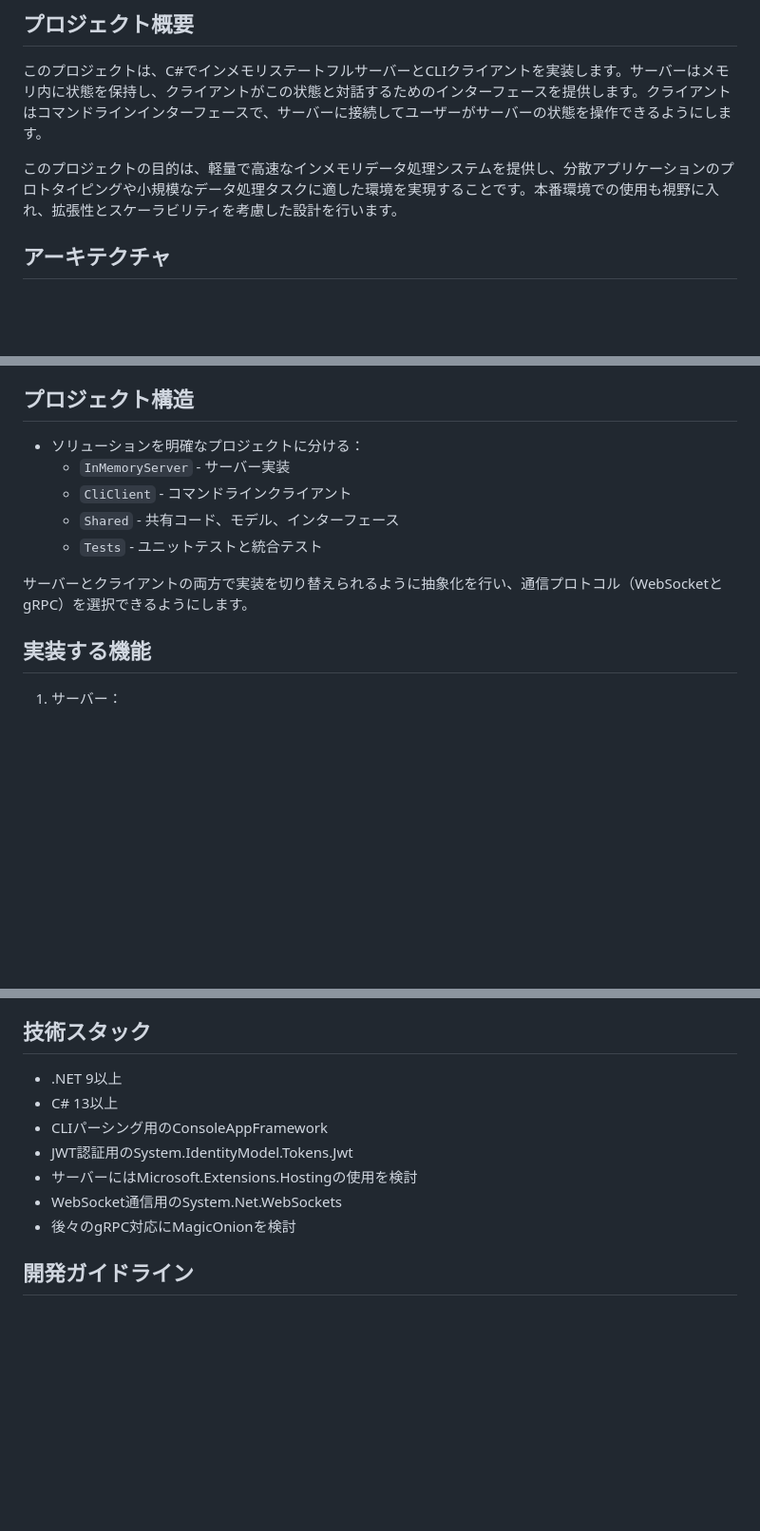
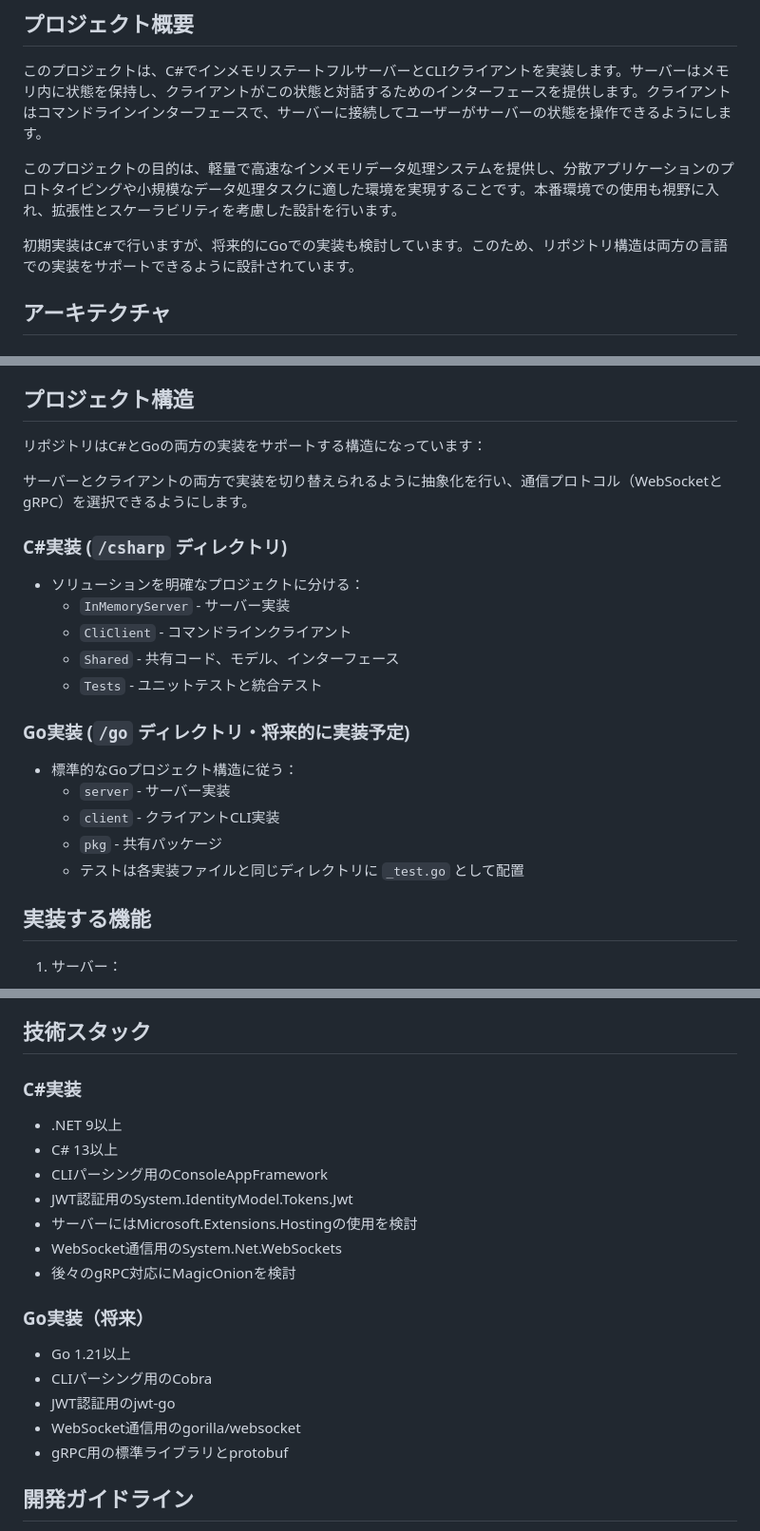
Before and after one commit to guitarrapc/InMemoryServerClient, a Markdown page: .github/copilot-instructions.md, 3 parts joined by grey strips. Shown: that part at 95% size. Drawn GitHub-style; blank space fills up the shorter version.

Commit message:
chore: update instruction

```diff
--- a/.github/copilot-instructions.md
+++ b/.github/copilot-instructions.md
@@ -7,6 +7,8 @@ AIとのすべてのやり取りは日本語で行います。説明、コメン
 このプロジェクトは、C#でインメモリステートフルサーバーとCLIクライアントを実装します。サーバーはメモリ内に状態を保持し、クライアントがこの状態と対話するためのインターフェースを提供します。クライアントはコマンドラインインターフェースで、サーバーに接続してユーザーがサーバーの状態を操作できるようにします。
 
 このプロジェクトの目的は、軽量で高速なインメモリデータ処理システムを提供し、分散アプリケーションのプロトタイピングや小規模なデータ処理タスクに適した環境を実現することです。本番環境での使用も視野に入れ、拡張性とスケーラビリティを考慮した設計を行います。
+
+初期実装はC#で行いますが、将来的にGoでの実装も検討しています。このため、リポジトリ構造は両方の言語での実装をサポートできるように設計されています。
 
 ## アーキテクチャ
 
@@ -38,13 +40,23 @@ AIとのすべてのやり取りは日本語で行います。説明、コメン
 
 ## プロジェクト構造
 
+リポジトリはC#とGoの両方の実装をサポートする構造になっています：
+
+サーバーとクライアントの両方で実装を切り替えられるように抽象化を行い、通信プロトコル（WebSocketとgRPC）を選択できるようにします。
+
+### C#実装 (`/csharp` ディレクトリ)
 - ソリューションを明確なプロジェクトに分ける：
   - `InMemoryServer` - サーバー実装
   - `CliClient` - コマンドラインクライアント
   - `Shared` - 共有コード、モデル、インターフェース
   - `Tests` - ユニットテストと統合テスト
 
-サーバーとクライアントの両方で実装を切り替えられるように抽象化を行い、通信プロトコル（WebSocketとgRPC）を選択できるようにします。
+### Go実装 (`/go` ディレクトリ・将来的に実装予定)
+- 標準的なGoプロジェクト構造に従う：
+  - `server` - サーバー実装
+  - `client` - クライアントCLI実装
+  - `pkg` - 共有パッケージ
+  - テストは各実装ファイルと同じディレクトリに `_test.go` として配置
 
 ## 実装する機能
 
@@ -82,6 +94,7 @@ AIとのすべてのやり取りは日本語で行います。説明、コメン
 - HTTPSへの対応はフロントにLBやプロキシを配置してTLSターミネーションする設計を考慮
 
 ## 技術スタック
+### C#実装
 - .NET 9以上
 - C# 13以上
 - CLIパーシング用のConsoleAppFramework
@@ -89,6 +102,13 @@ AIとのすべてのやり取りは日本語で行います。説明、コメン
 - サーバーにはMicrosoft.Extensions.Hostingの使用を検討
 - WebSocket通信用のSystem.Net.WebSockets
 - 後々のgRPC対応にMagicOnionを検討
+
+### Go実装（将来）
+- Go 1.21以上
+- CLIパーシング用のCobra
+- JWT認証用のjwt-go
+- WebSocket通信用のgorilla/websocket
+- gRPC用の標準ライブラリとprotobuf
 
 ## 開発ガイドライン
 - クリーンで読みやすく保守しやすいコードを書く
```
